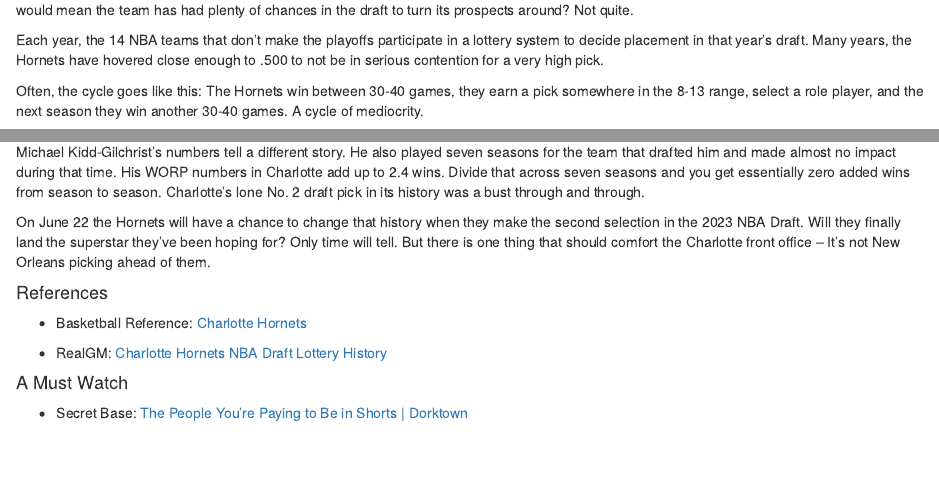
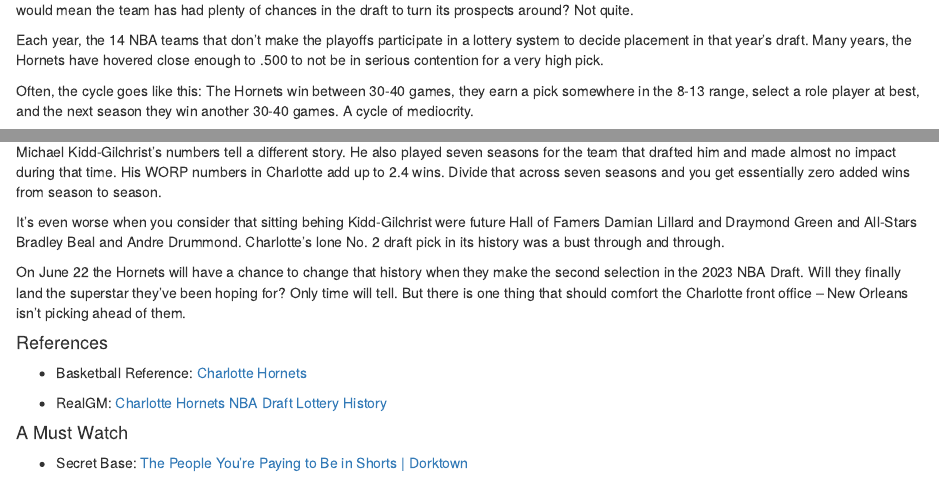
Before and after one commit to lucasthomae/hornets-draft-picks, an R Markdown document (docs/index.Rmd): the page in a window 1100 px wide, from 910 px down, and a second part further down, joined at a grey line. Rendered offline with R 4.5, knitr and Pandoc, with nearby package versions; some code elsewhere in the file could not run offline.

Commit message:
Final Final Words

````diff
--- a/docs/index.Rmd
+++ b/docs/index.Rmd
@@ -134,7 +134,7 @@
 
 Each year, the 14 NBA teams that don't make the playoffs participate in a lottery system to decide placement in that year's draft. Many years, the Hornets have hovered close enough to .500 to not be in serious contention for a very high pick.
 
-Often, the cycle goes like this: The Hornets win between 30-40 games, they earn a pick somewhere in the 8-13 range, select a role player, and the next season they win another 30-40 games. A cycle of mediocrity.
+Often, the cycle goes like this: The Hornets win between 30-40 games, they earn a pick somewhere in the 8-13 range, select a role player at best, and the next season they win another 30-40 games. A cycle of mediocrity.
 
 ```{r}
 ggplot(charlotte_lottery) +
@@ -265,9 +265,11 @@
 
 Anthony Davis appeared to be a sure thing, and other than a few injury-riddled seasons that has mostly been true over the course of his career. During his seven seasons in New Orleans, Davis contributed an estimated ~12.6 wins per season when compared to a replacement-level player.
 
-Michael Kidd-Gilchrist's numbers tell a different story. He also played seven seasons for the team that drafted him and made almost no impact during that time. His WORP numbers in Charlotte add up to 2.4 wins. Divide that across seven seasons and you get essentially zero added wins from season to season. Charlotte's lone No. 2 draft pick in its history was a bust through and through.
+Michael Kidd-Gilchrist's numbers tell a different story. He also played seven seasons for the team that drafted him and made almost no impact during that time. His WORP numbers in Charlotte add up to 2.4 wins. Divide that across seven seasons and you get essentially zero added wins from season to season.
 
-On June 22 the Hornets will have a chance to change that history when they make the second selection in the 2023 NBA Draft. Will they finally land the superstar they've been hoping for? Only time will tell. But there is one thing that should comfort the Charlotte front office -- It's not New Orleans picking ahead of them.
+It's even worse when you consider that sitting behing Kidd-Gilchrist were future Hall of Famers Damian Lillard and Draymond Green and All-Stars Bradley Beal and Andre Drummond. Charlotte's lone No. 2 draft pick in its history was a bust through and through.
+
+On June 22 the Hornets will have a chance to change that history when they make the second selection in the 2023 NBA Draft. Will they finally land the superstar they've been hoping for? Only time will tell. But there is one thing that should comfort the Charlotte front office -- New Orleans isn't picking ahead of them.
 
 #### References
 
````
Also changed, not shown: docs/index.Rmd (2 more changed lines), 1 other file.
